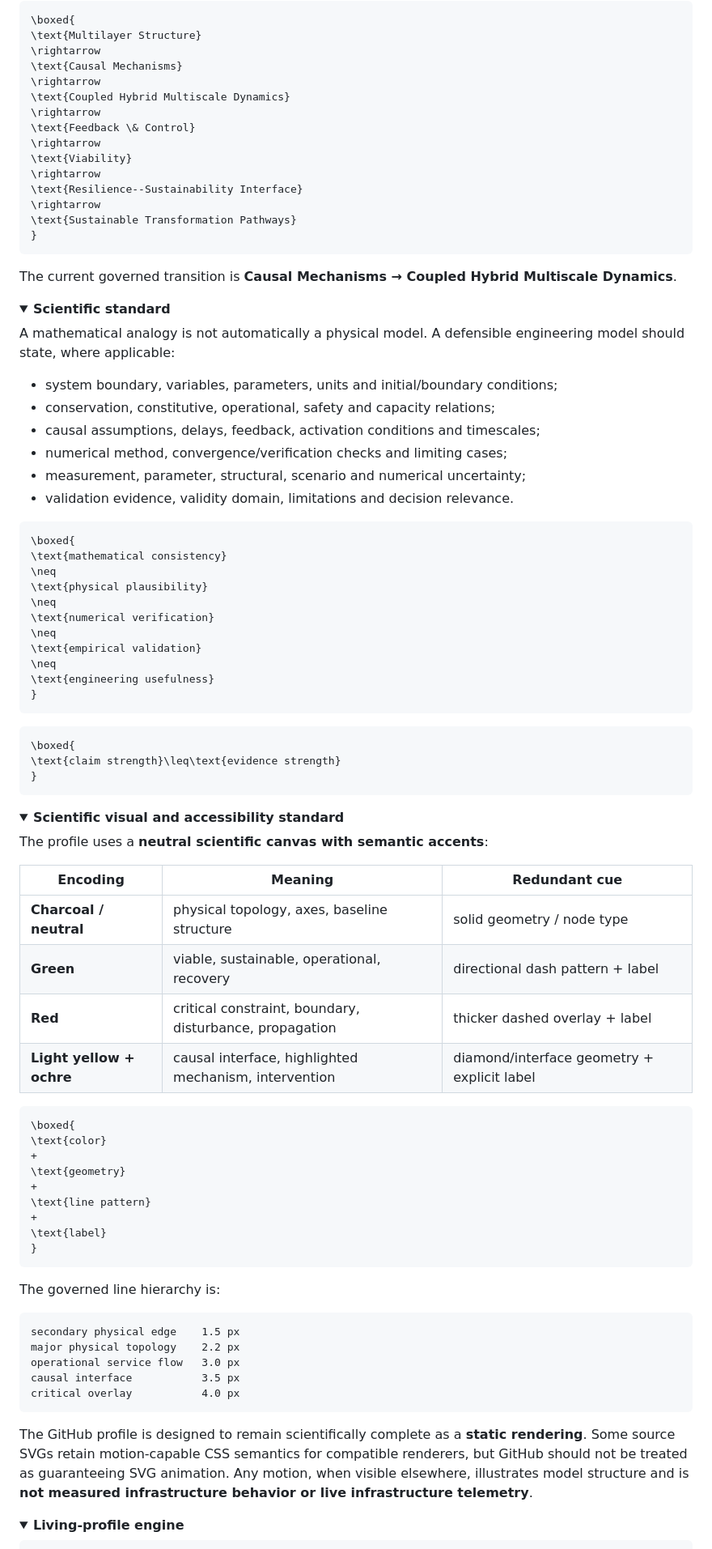
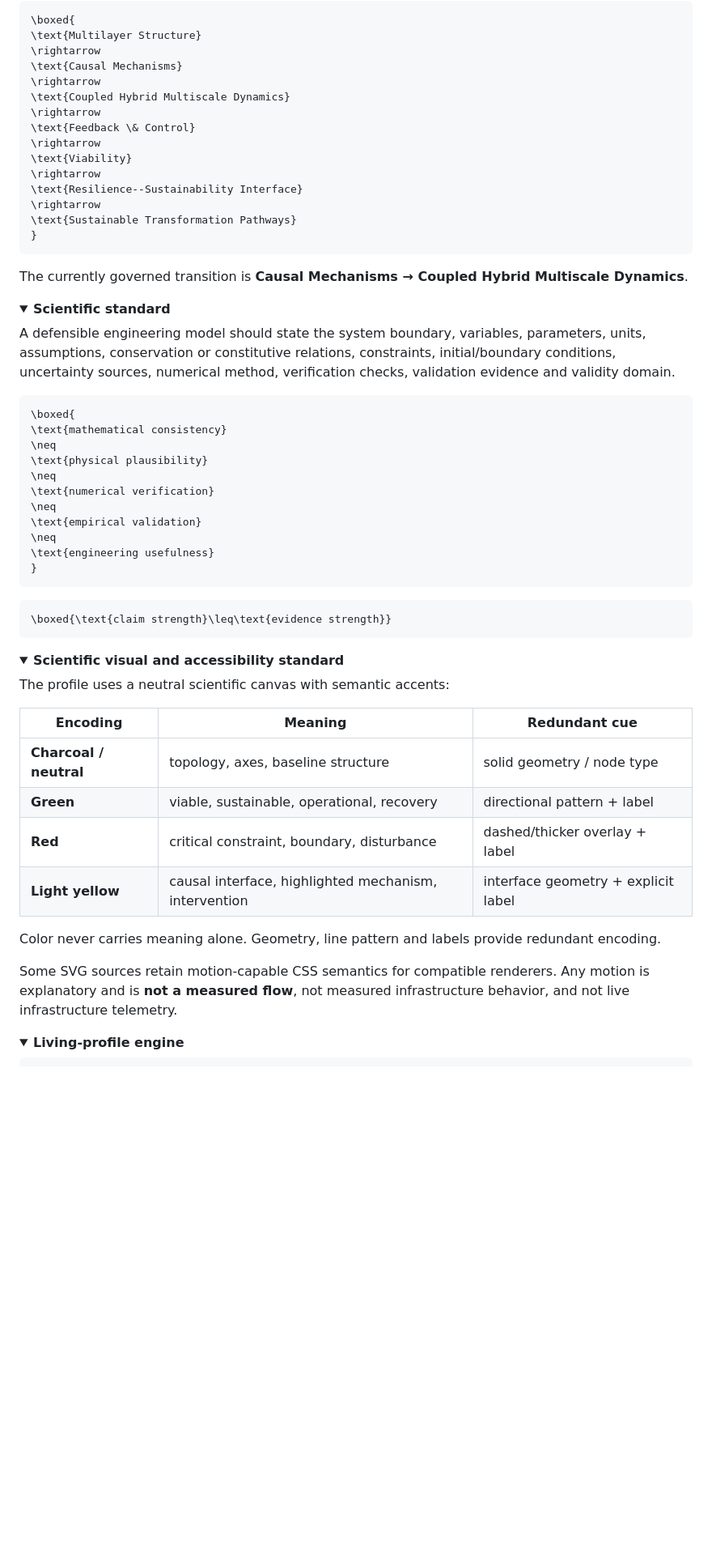
Before and after one commit to Dossiya-SE/Dossiya-SE, a Markdown page: README.md, the part around one of its changes. Shown at 81% size. Rendered like a GitHub page; folded sections open; blank space fills up the shorter version.

Commit message:
design(profile): simplify research interface and use unified hero

````diff
--- a/README.md
+++ b/README.md
@@ -222,5 +213,5 @@ Research on infrastructure-system interfaces and resilience: representing cross-
 
-```math
+~~~math
 \boxed{
 \text{Multilayer Structure}
 \rightarrow
@@ -236,25 +227,18 @@ Research on infrastructure-system interfaces and resilience: representing cross-
 \rightarrow
 \text{Sustainable Transformation Pathways}
 }
-```
+~~~
 
-The current governed transition is **Causal Mechanisms → Coupled Hybrid Multiscale Dynamics**.
+The currently governed transition is **Causal Mechanisms → Coupled Hybrid Multiscale Dynamics**.
 
 </details>
 
 <details>
 <summary><b>Scientific standard</b></summary>
 
-A mathematical analogy is not automatically a physical model. A defensible engineering model should state, where applicable:
+A defensible engineering model should state the system boundary, variables, parameters, units, assumptions, conservation or constitutive relations, constraints, initial/boundary conditions, uncertainty sources, numerical method, verification checks, validation evidence and validity domain.
 
-- system boundary, variables, parameters, units and initial/boundary conditions;
-- conservation, constitutive, operational, safety and capacity relations;
-- causal assumptions, delays, feedback, activation conditions and timescales;
-- numerical method, convergence/verification checks and limiting cases;
-- measurement, parameter, structural, scenario and numerical uncertainty;
-- validation evidence, validity domain, limitations and decision relevance.
-
-```math
+~~~math
 \boxed{
 \text{mathematical consistency}
 \neq
@@ -266,51 +250,29 @@ A mathematical analogy is not automatically a physical model. A defensible engin
 \neq
 \text{engineering usefulness}
 }
-```
+~~~
 
-```math
-\boxed{
-\text{claim strength}\leq\text{evidence strength}
-}
-```
+~~~math
+\boxed{\text{claim strength}\leq\text{evidence strength}}
+~~~
 
 </details>
 
 <details>
 <summary><b>Scientific visual and accessibility standard</b></summary>
 
-The profile uses a **neutral scientific canvas with semantic accents**:
+The profile uses a neutral scientific canvas with semantic accents:
 
 | Encoding | Meaning | Redundant cue |
 |---|---|---|
-| **Charcoal / neutral** | physical topology, axes, baseline structure | solid geometry / node type |
-| **Green** | viable, sustainable, operational, recovery | directional dash pattern + label |
-| **Red** | critical constraint, boundary, disturbance, propagation | thicker dashed overlay + label |
-| **Light yellow + ochre** | causal interface, highlighted mechanism, intervention | diamond/interface geometry + explicit label |
+| **Charcoal / neutral** | topology, axes, baseline structure | solid geometry / node type |
+| **Green** | viable, sustainable, operational, recovery | directional pattern + label |
+| **Red** | critical constraint, boundary, disturbance | dashed/thicker overlay + label |
+| **Light yellow** | causal interface, highlighted mechanism, intervention | interface geometry + explicit label |
 
-```math
-\boxed{
-\text{color}
-+
-\text{geometry}
-+
-\text{line pattern}
-+
-\text{label}
-}
-```
+Color never carries meaning alone. Geometry, line pattern and labels provide redundant encoding.
 
-The governed line hierarchy is:
-
-```text
-secondary physical edge    1.5 px
-major physical topology    2.2 px
-operational service flow   3.0 px
-causal interface           3.5 px
-critical overlay           4.0 px
-```
-
-The GitHub profile is designed to remain scientifically complete as a **static rendering**. Some source SVGs retain motion-capable CSS semantics for compatible renderers, but GitHub should not be treated as guaranteeing SVG animation. Any motion, when visible elsewhere, illustrates model structure and is **not measured infrastructure behavior or live infrastructure telemetry**.
+Some SVG sources retain motion-capable CSS semantics for compatible renderers. Any motion is explanatory and is **not a measured flow**, not measured infrastructure behavior, and not live infrastructure telemetry.
 
 </details>
 
````
Also changed, not shown: other parts of README.md (+84 -94 lines).
